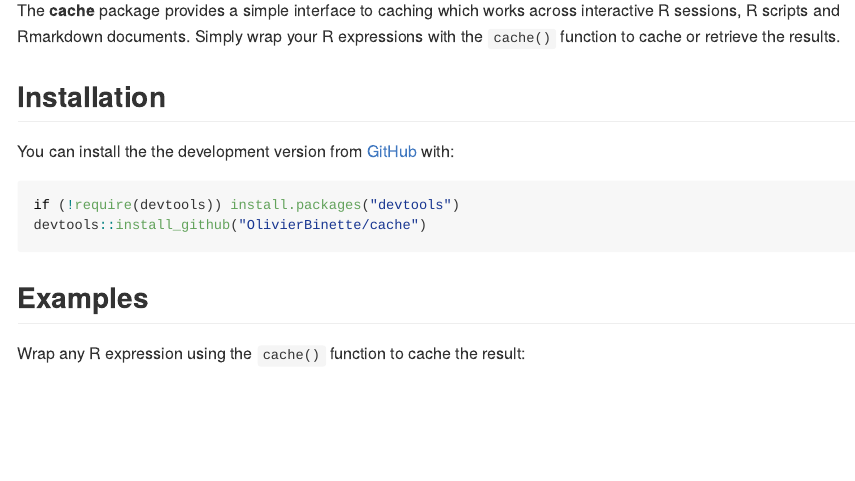
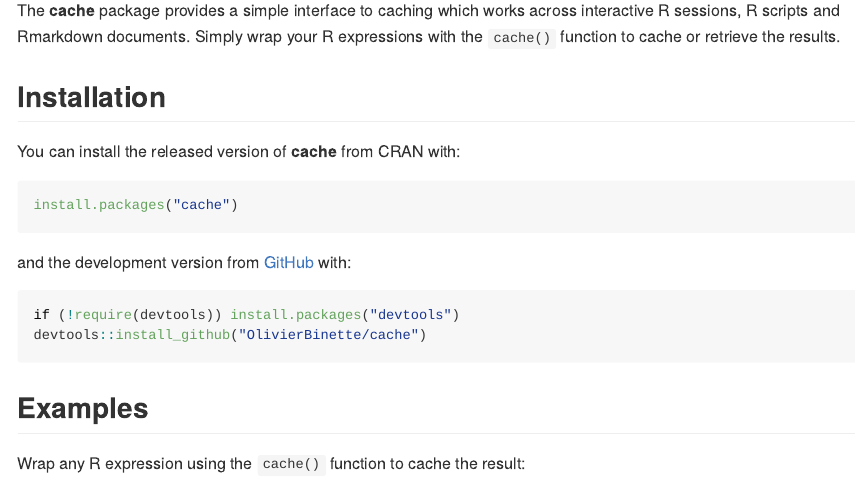
Before and after one commit to OlivierBinette/cache, an R Markdown document (README.Rmd): the page in a window 1100 px wide, from 150 px down. The pictures show the output file README.md that the author committed with the source, drawn offline in the style of GitHub; badge pictures from the web are left out.

Commit message:
small fixes

````diff
--- a/README.Rmd
+++ b/README.Rmd
@@ -21,9 +21,15 @@ The **cache** package provides a simple interface to caching which works across
 
 ## Installation
 
-You can install the the development version from [GitHub](https://github.com/) with:
+You can install the released version of **cache** from CRAN with:
 
-``` r
+```{r, eval=FALSE}
+install.packages("cache")
+```
+
+and the development version from [GitHub](https://github.com/) with:
+
+```{r, eval=FALSE}
 if (!require(devtools)) install.packages("devtools")
 devtools::install_github("OlivierBinette/cache")
 ```
````
Also changed, not shown: R/cache.R (+2 -2 lines), README.md, README.Rmd (2 more changed lines), 1 other file.
